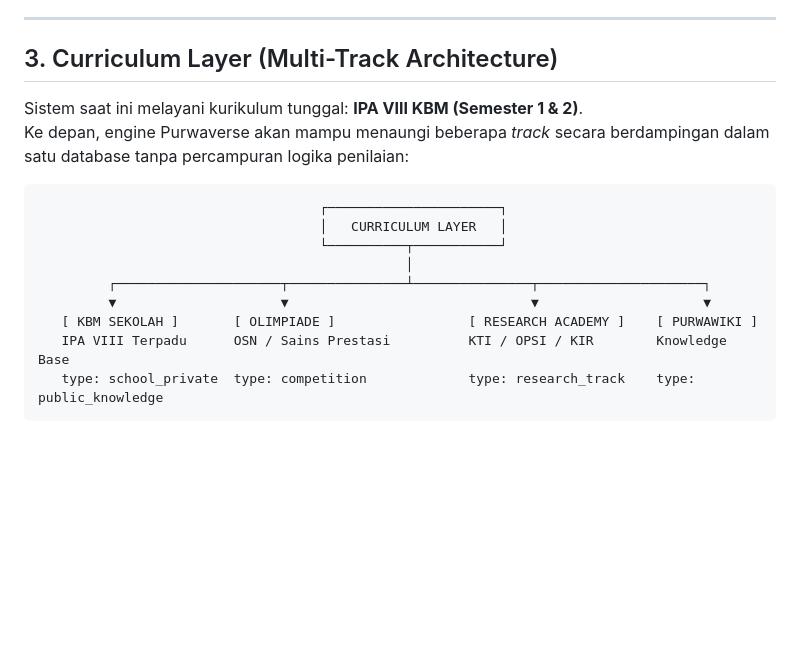
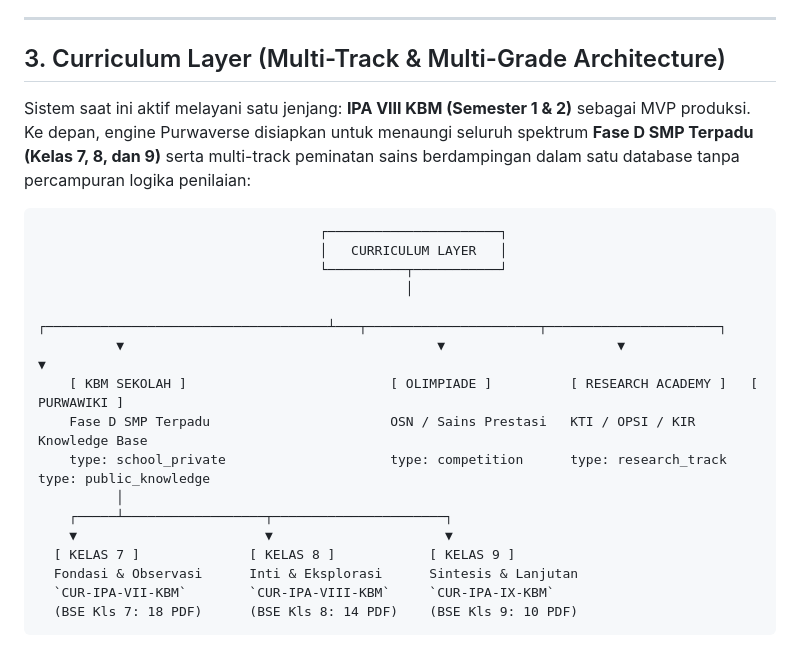
Before and after one commit to nazure001/purwaverse, a Markdown page: docs/architecture/FUTURE_ARCHITECTURE.md, the part around one of its changes. Rendered like a GitHub page; blank space fills up the shorter version.

````diff
--- a/docs/architecture/FUTURE_ARCHITECTURE.md
+++ b/docs/architecture/FUTURE_ARCHITECTURE.md
@@ -63,20 +63,27 @@ Saat ini, sistem berjalan untuk lingkungan tertutup sekolah (`STUDENT` dan `TEAC
 
 ---
 
-## 3. Curriculum Layer (Multi-Track Architecture)
+## 3. Curriculum Layer (Multi-Track & Multi-Grade Architecture)
 
-Sistem saat ini melayani kurikulum tunggal: **IPA VIII KBM (Semester 1 & 2)**.
-Ke depan, engine Purwaverse akan mampu menaungi beberapa *track* secara berdampingan dalam satu database tanpa percampuran logika penilaian:
+Sistem saat ini aktif melayani satu jenjang: **IPA VIII KBM (Semester 1 & 2)** sebagai MVP produksi.
+Ke depan, engine Purwaverse disiapkan untuk menaungi seluruh spektrum **Fase D SMP Terpadu (Kelas 7, 8, dan 9)** serta multi-track peminatan sains berdampingan dalam satu database tanpa percampuran logika penilaian:
 
 ```
                                     ┌──────────────────────┐
                                     │   CURRICULUM LAYER   │
                                     └──────────┬───────────┘
                                                │
-         ┌─────────────────────┬───────────────┴───────────────┬─────────────────────┐
-         ▼                     ▼                               ▼                     ▼
-   [ KBM SEKOLAH ]       [ OLIMPIADE ]                 [ RESEARCH ACADEMY ]    [ PURWAWIKI ]
-   IPA VIII Terpadu      OSN / Sains Prestasi          KTI / OPSI / KIR        Knowledge Base
-   type: school_private  type: competition             type: research_track    type: public_knowledge
+          ┌────────────────────────────────────┴───┬──────────────────────┬──────────────────────┐
+          ▼                                        ▼                      ▼                      ▼
+    [ KBM SEKOLAH ]                          [ OLIMPIADE ]          [ RESEARCH ACADEMY ]   [ PURWAWIKI ]
+    Fase D SMP Terpadu                       OSN / Sains Prestasi   KTI / OPSI / KIR       Knowledge Base
+    type: school_private                     type: competition      type: research_track   type: public_knowledge
+          │
+    ┌─────┴──────────────────┬──────────────────────┐
+    ▼                        ▼                      ▼
+  [ KELAS 7 ]              [ KELAS 8 ]            [ KELAS 9 ]
+  Fondasi & Observasi      Inti & Eksplorasi      Sintesis & Lanjutan
+  `CUR-IPA-VII-KBM`        `CUR-IPA-VIII-KBM`     `CUR-IPA-IX-KBM`
+  (BSE Kls 7: 18 PDF)      (BSE Kls 8: 14 PDF)    (BSE Kls 9: 10 PDF)
 ```
 
````
Also changed, not shown: other parts of docs/architecture/FUTURE_ARCHITECTURE.md (+64 -23 lines), docs/README.md (+1 -1 lines).
